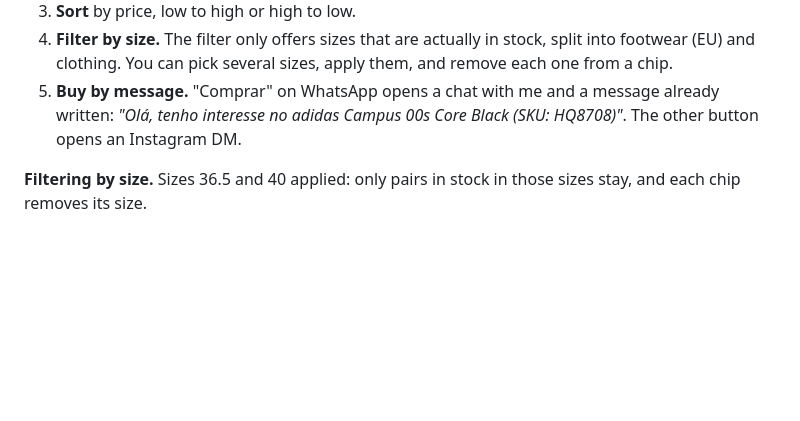
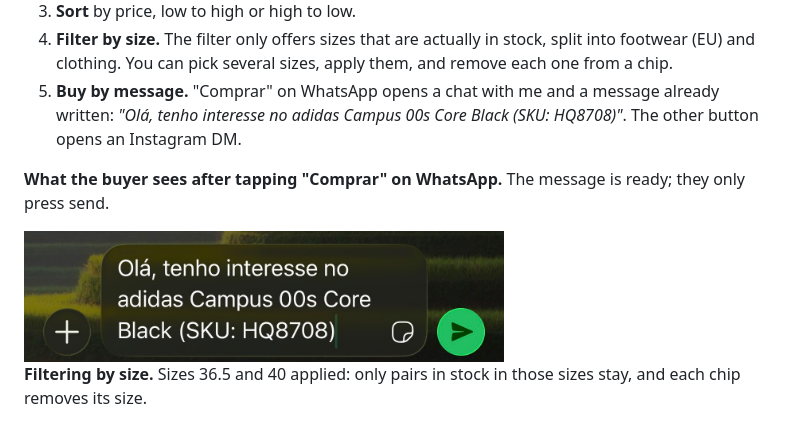
Before and after one commit to davidr44/sneakerinventory, a Markdown page: README.md, the part around the change. Rendered like a GitHub page; pictures changed too: assets/03-whatsapp-message.jpg (added); blank space fills up the shorter version.

Commit message:
Add the prefilled WhatsApp message screenshot to the README
Co-Authored-By: Claude Opus 5.5 <noreply@anthropic.com>
Claude-Session: https://claude.ai/code/session_01PJxCoX2LmyCu7Cs4ntdRef

```diff
--- a/README.md
+++ b/README.md
@@ -29,6 +29,10 @@ I already had an Instagram shop for regular customers. This catalogue is for a d
 3. **Sort** by price, low to high or high to low.
 4. **Filter by size.** The filter only offers sizes that are actually in stock, split into footwear (EU) and clothing. You can pick several sizes, apply them, and remove each one from a chip.
 5. **Buy by message.** "Comprar" on WhatsApp opens a chat with me and a message already written: *"Olá, tenho interesse no adidas Campus 00s Core Black (SKU: HQ8708)"*. The other button opens an Instagram DM.
+
+**What the buyer sees after tapping "Comprar" on WhatsApp.** The message is ready; they only press send.
+
+<img src="assets/03-whatsapp-message.jpg" alt="WhatsApp on iPhone with the prefilled message: Olá, tenho interesse no adidas Campus 00s Core Black (SKU: HQ8708)" width="480">
 
 **Filtering by size.** Sizes 36.5 and 40 applied: only pairs in stock in those sizes stay, and each chip removes its size.
 
```
